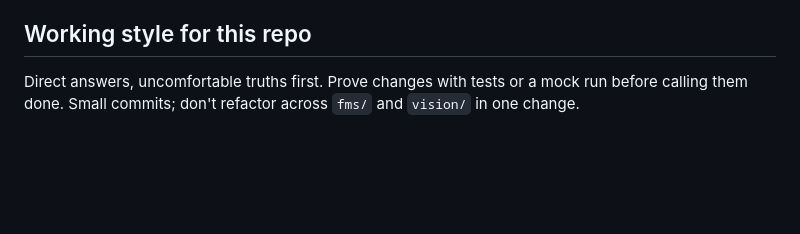
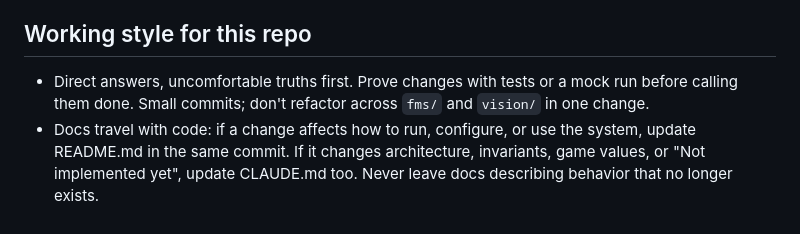
Before and after one commit to arnan-bajaj/watchtower-fms, a Markdown page: CLAUDE.md, the part around the change. Drawn GitHub-style; blank space fills up the shorter version.

Commit message:
Rule: keep docs in sync with code

```diff
--- a/CLAUDE.md
+++ b/CLAUDE.md
@@ -59,5 +59,8 @@ Yellow/red cards and DQs, playoff backup robots, FRC's exact ranking/playoff tie
 TBA `score_breakdown` (off by default; TBA validates per-season keys).
 
 ## Working style for this repo
-Direct answers, uncomfortable truths first. Prove changes with tests or a mock run before calling them done.
+- Direct answers, uncomfortable truths first. Prove changes with tests or a mock run before calling them done.
 Small commits; don't refactor across `fms/` and `vision/` in one change.
+- Docs travel with code: if a change affects how to run, configure, or use the system, update README.md
+  in the same commit. If it changes architecture, invariants, game values, or "Not implemented yet",
+  update CLAUDE.md too. Never leave docs describing behavior that no longer exists.
```
